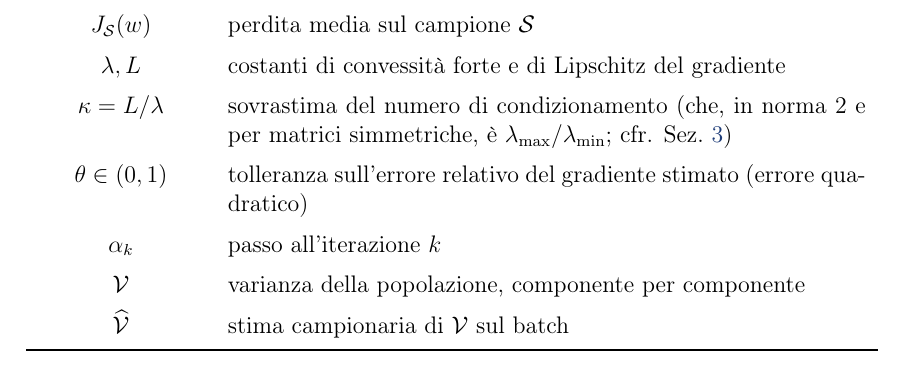
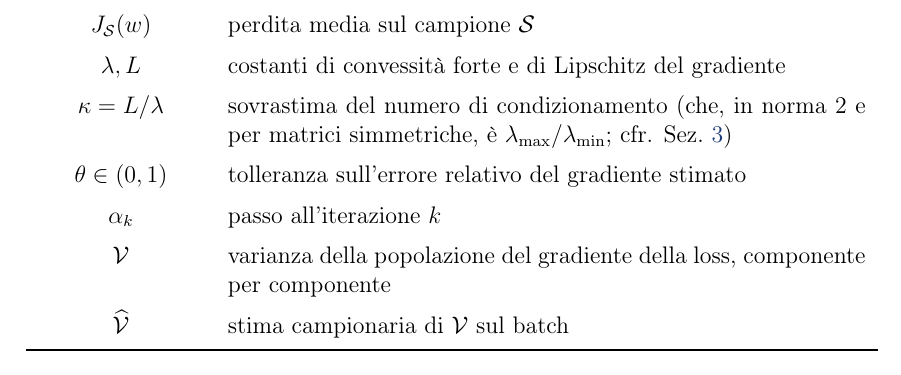
Before and after one commit to Alessandro1040/selezione-dinamica-batch, a LaTeX document (tesi/tesi.tex): part of page 8 of 71, cut so that both start at the same text. The pictures show the PDF file tesi/tesi.pdf that the author committed with the source.

Commit message:
Glossario: V = varianza della popolazione del gradiente della loss; tolto '(errore quadratico)' dalla voce di theta

```diff
--- a/tesi/tesi.tex
+++ b/tesi/tesi.tex
@@ -373,9 +373,9 @@ $J(w)$ & perdita media sul dataset \\
 $J_{\mathcal{S}}(w)$ & perdita media sul campione $\mathcal{S}$ \\
 $\lambda, L$ & costanti di convessità forte e di Lipschitz del gradiente \\
 $\kappa = L/\lambda$ & sovrastima del numero di condizionamento (che, in norma 2 e per matrici simmetriche, è $\lambda_{\max}/\lambda_{\min}$; cfr. Sez.~\ref{sec:formulazione}) \\
-$\theta \in (0,1)$ & tolleranza sull'errore relativo del gradiente stimato (errore quadratico) \\
+$\theta \in (0,1)$ & tolleranza sull'errore relativo del gradiente stimato \\
 $\alpha_k$ & passo all'iterazione $k$ \\
-$\mathcal{V}$ & varianza della popolazione, componente per componente \\
+$\mathcal{V}$ & varianza della popolazione del gradiente della loss, componente per componente \\
 $\widehat{\mathcal{V}}$ & stima campionaria di $\mathcal{V}$ sul batch \\
 \bottomrule
 \end{tabular}
```
Also changed, not shown: tesi/bozza.tex (+1 -1 lines), tesi/bozza.pdf, tesi/tesi.pdf, 1 other file.
